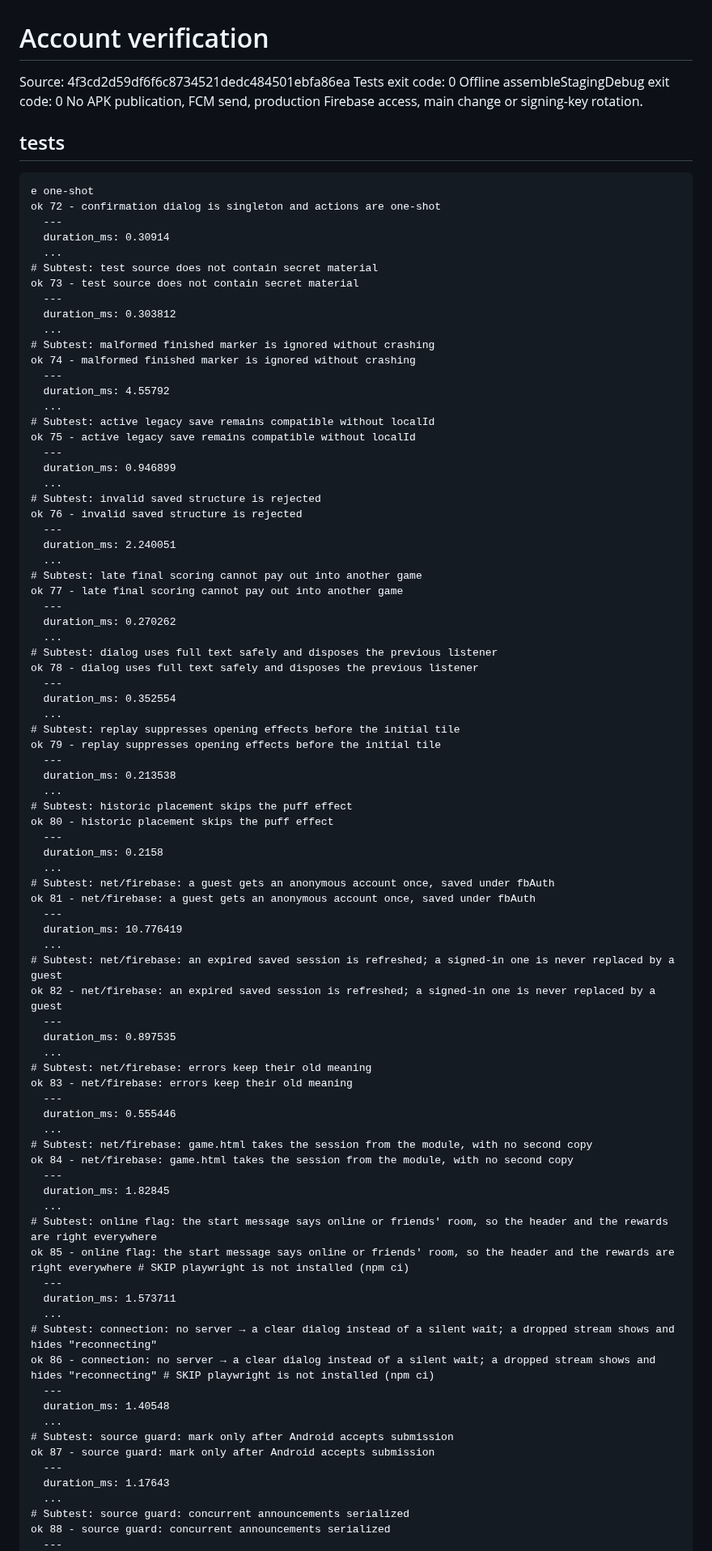
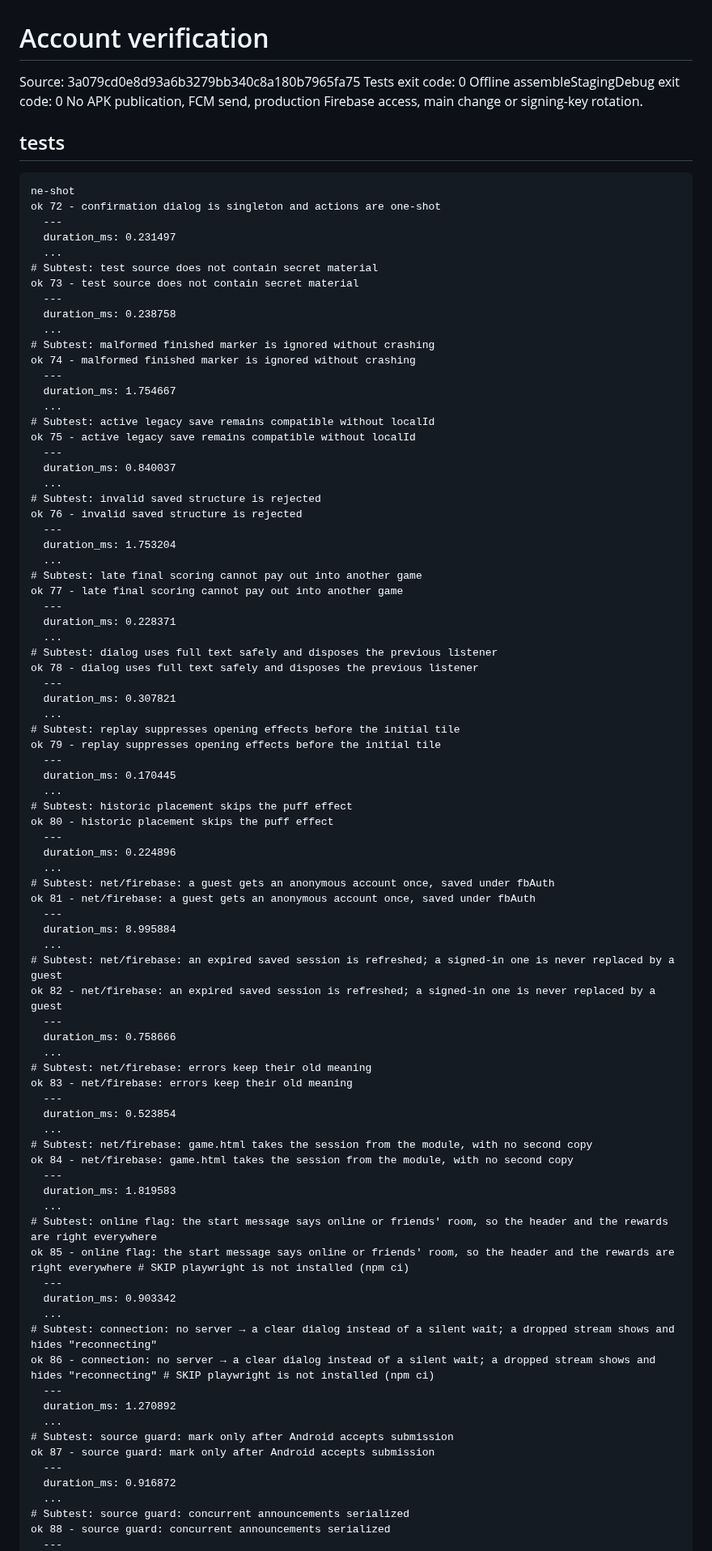
Before and after one commit to crownfall90-dot/play, a Markdown page: docs/development/account-verification.md, the part around one of its changes. Shown at 81% size. GitHub-like rendering.

Commit message:
docs: record actual account regression and offline build results

````diff
--- a/docs/development/account-verification.md
+++ b/docs/development/account-verification.md
@@ -1,89 +1,89 @@
 # Account verification
-Source: 4f3cd2d59df6f6c8734521dedc484501ebfa86ea
+Source: 3a079cd0e8d93a6b3279bb340c8a180b7965fa75
 Tests exit code: 0
 Offline assembleStagingDebug exit code: 0
 No APK publication, FCM send, production Firebase access, main change or signing-key rotation.
 ## tests
 ```text
-e one-shot
+ne-shot
 ok 72 - confirmation dialog is singleton and actions are one-shot
   ---
-  duration_ms: 0.30914
+  duration_ms: 0.231497
   ...
 # Subtest: test source does not contain secret material
 ok 73 - test source does not contain secret material
   ---
-  duration_ms: 0.303812
+  duration_ms: 0.238758
   ...
 # Subtest: malformed finished marker is ignored without crashing
 ok 74 - malformed finished marker is ignored without crashing
   ---
-  duration_ms: 4.55792
+  duration_ms: 1.754667
   ...
 # Subtest: active legacy save remains compatible without localId
 ok 75 - active legacy save remains compatible without localId
   ---
-  duration_ms: 0.946899
+  duration_ms: 0.840037
   ...
 # Subtest: invalid saved structure is rejected
 ok 76 - invalid saved structure is rejected
   ---
-  duration_ms: 2.240051
+  duration_ms: 1.753204
   ...
 # Subtest: late final scoring cannot pay out into another game
 ok 77 - late final scoring cannot pay out into another game
   ---
-  duration_ms: 0.270262
+  duration_ms: 0.228371
   ...
 # Subtest: dialog uses full text safely and disposes the previous listener
 ok 78 - dialog uses full text safely and disposes the previous listener
   ---
-  duration_ms: 0.352554
+  duration_ms: 0.307821
   ...
 # Subtest: replay suppresses opening effects before the initial tile
 ok 79 - replay suppresses opening effects before the initial tile
   ---
-  duration_ms: 0.213538
+  duration_ms: 0.170445
   ...
 # Subtest: historic placement skips the puff effect
 ok 80 - historic placement skips the puff effect
   ---
-  duration_ms: 0.2158
+  duration_ms: 0.224896
   ...
 # Subtest: net/firebase: a guest gets an anonymous account once, saved under fbAuth
 ok 81 - net/firebase: a guest gets an anonymous account once, saved under fbAuth
   ---
-  duration_ms: 10.776419
+  duration_ms: 8.995884
   ...
 # Subtest: net/firebase: an expired saved session is refreshed; a signed-in one is never replaced by a guest
 ok 82 - net/firebase: an expired saved session is refreshed; a signed-in one is never replaced by a guest
   ---
-  duration_ms: 0.897535
+  duration_ms: 0.758666
   ...
 # Subtest: net/firebase: errors keep their old meaning
 ok 83 - net/firebase: errors keep their old meaning
   ---
-  duration_ms: 0.555446
+  duration_ms: 0.523854
   ...
 # Subtest: net/firebase: game.html takes the session from the module, with no second copy
 ok 84 - net/firebase: game.html takes the session from the module, with no second copy
   ---
-  duration_ms: 1.82845
+  duration_ms: 1.819583
   ...
 # Subtest: online flag: the start message says online or friends' room, so the header and the rewards are right everywhere
 ok 85 - online flag: the start message says online or friends' room, so the header and the rewards are right everywhere # SKIP playwright is not installed (npm ci)
   ---
-  duration_ms: 1.573711
+  duration_ms: 0.903342
   ...
 # Subtest: connection: no server → a clear dialog instead of a silent wait; a dropped stream shows and hides "reconnecting"
 ok 86 - connection: no server → a clear dialog instead of a silent wait; a dropped stream shows and hides "reconnecting" # SKIP playwright is not installed (npm ci)
   ---
-  duration_ms: 1.40548
+  duration_ms: 1.270892
   ...
 # Subtest: source guard: mark only after Android accepts submission
 ok 87 - source guard: mark only after Android accepts submission
   ---
-  duration_ms: 1.17643
+  duration_ms: 0.916872
   ...
 # Subtest: source guard: concurrent announcements serialized
 ok 88 - source guard: concurrent announcements serialized
````
Also changed, not shown: other parts of docs/development/account-verification.md (+17 -17 lines).
